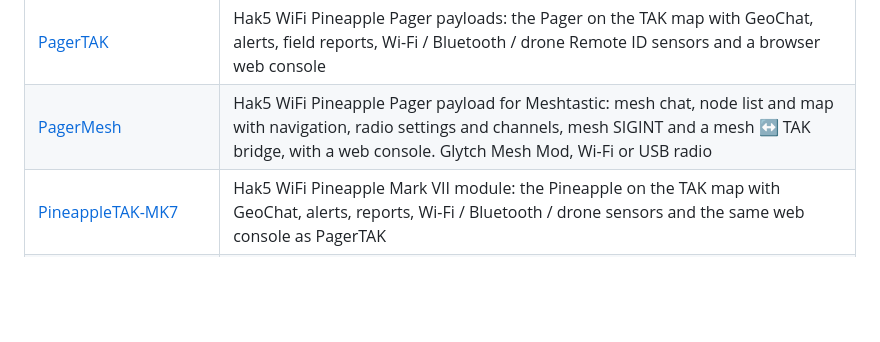
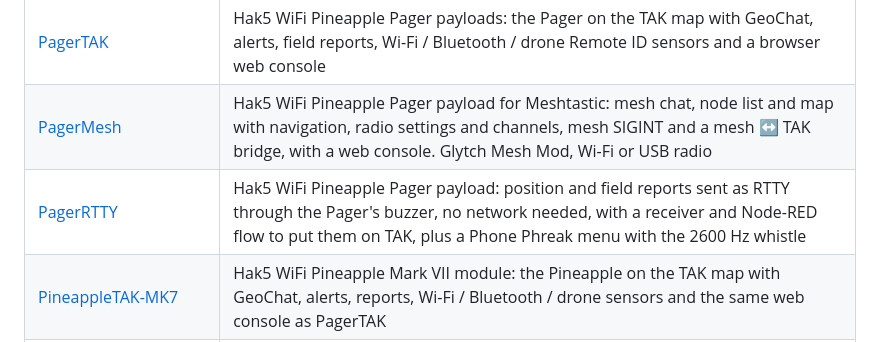
Before and after one commit to SECT0101/SECT0101, a Markdown page: README.md, the part around one of its changes. Drawn GitHub-style; blank space fills up the shorter version.

Commit message:
Add PagerRTTY

```diff
--- a/README.md
+++ b/README.md
@@ -29,6 +30,7 @@ Open-source tools that bring more devices and data into TAK (ATAK, WinTAK, iTAK,
 |---|---|
 | [PagerTAK](https://github.com/SECT0101/PagerTAK) | Hak5 WiFi Pineapple Pager payloads: the Pager on the TAK map with GeoChat, alerts, field reports, Wi-Fi / Bluetooth / drone Remote ID sensors and a browser web console |
 | [PagerMesh](https://github.com/SECT0101/PagerMesh) | Hak5 WiFi Pineapple Pager payload for Meshtastic: mesh chat, node list and map with navigation, radio settings and channels, mesh SIGINT and a mesh ↔ TAK bridge, with a web console. Glytch Mesh Mod, Wi-Fi or USB radio |
+| [PagerRTTY](https://github.com/SECT0101/PagerRTTY) | Hak5 WiFi Pineapple Pager payload: position and field reports sent as RTTY through the Pager's buzzer, no network needed, with a receiver and Node-RED flow to put them on TAK, plus a Phone Phreak menu with the 2600 Hz whistle |
 | [PineappleTAK-MK7](https://github.com/SECT0101/PineappleTAK-MK7) | Hak5 WiFi Pineapple Mark VII module: the Pineapple on the TAK map with GeoChat, alerts, reports, Wi-Fi / Bluetooth / drone sensors and the same web console as PagerTAK |
 | [PineappleTAK-MK5.8-Tetra](https://github.com/SECT0101/PineappleTAK-MK5.8-Tetra) | Hak5 WiFi Pineapple Tetra module: the same for the Tetra, with Wi-Fi and drone sensors |
 | [SharkTAKDisplay](https://github.com/SECT0101/SharkTAKDisplay) | Hak5 Shark Jack Display payload: wired network surveys (fingerprint with rogue DHCP detection, LLDP/CDP switch and VLAN, hosts and services, baseline diff for new devices, packet capture) sent to TAK as a marker plus a data package, with location from your own ATAK position |
```
Also changed, not shown: other parts of README.md (+1 -0 lines), images/pagerrtty.png (added).
